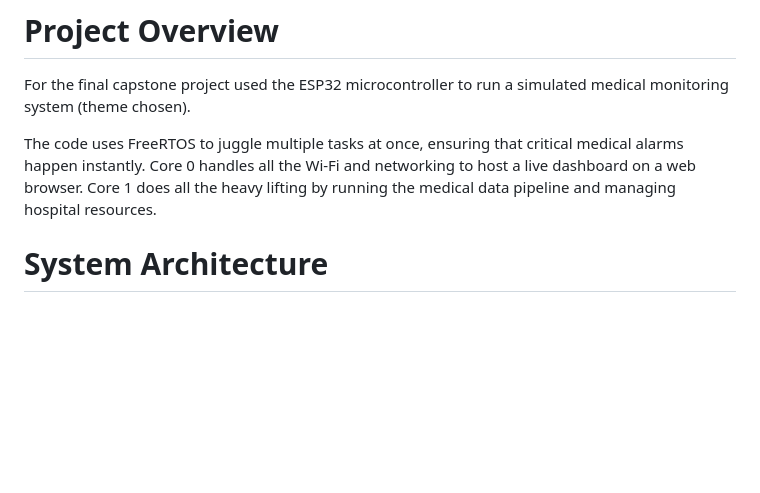
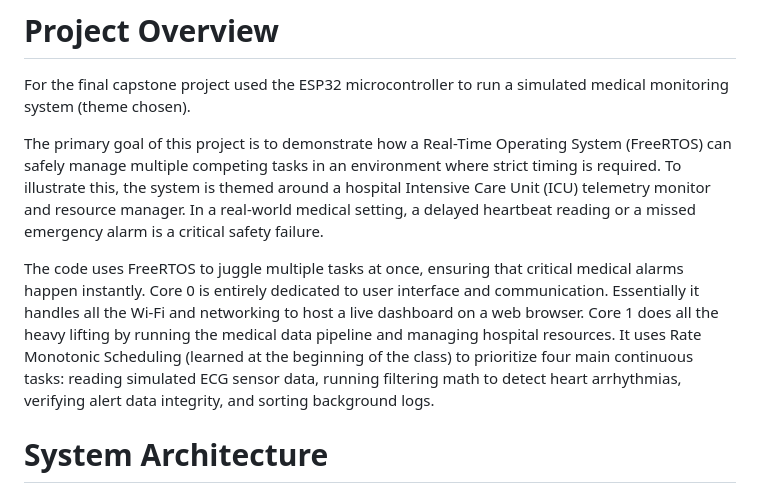
Before and after one commit to daniels2304/EEE-4775-Real-Time-Systems, a Markdown page: README.md, the part around the change. Rendered like a GitHub page; blank space fills up the shorter version.

```diff
--- a/README.md
+++ b/README.md
@@ -5,9 +5,11 @@
 
 For the final capstone project used the ESP32 microcontroller to run a simulated medical monitoring system (theme chosen).
 
+The primary goal of this project is to demonstrate how a Real-Time Operating System (FreeRTOS) can safely manage multiple competing tasks in an environment where strict timing is required. To illustrate this, the system is themed around a hospital Intensive Care Unit (ICU) telemetry monitor and resource manager. In a real-world medical setting, a delayed heartbeat reading or a missed emergency alarm is a critical safety failure.
+
 The code uses FreeRTOS to juggle multiple tasks at once, ensuring that critical medical alarms happen instantly.
-Core 0 handles all the Wi-Fi and networking to host a live dashboard on a web browser.
-Core 1 does all the heavy lifting by running the medical data pipeline and managing hospital resources.
+Core 0 is entirely dedicated to user interface and communication. Essentially it handles all the Wi-Fi and networking to host a live dashboard on a web browser.
+Core 1 does all the heavy lifting by running the medical data pipeline and managing hospital resources. It uses Rate Monotonic Scheduling (learned at the beginning of the class) to prioritize four main continuous tasks: reading simulated ECG sensor data, running filtering math to detect heart arrhythmias, verifying alert data integrity, and sorting background logs.
 
 # System Architecture
 
```
